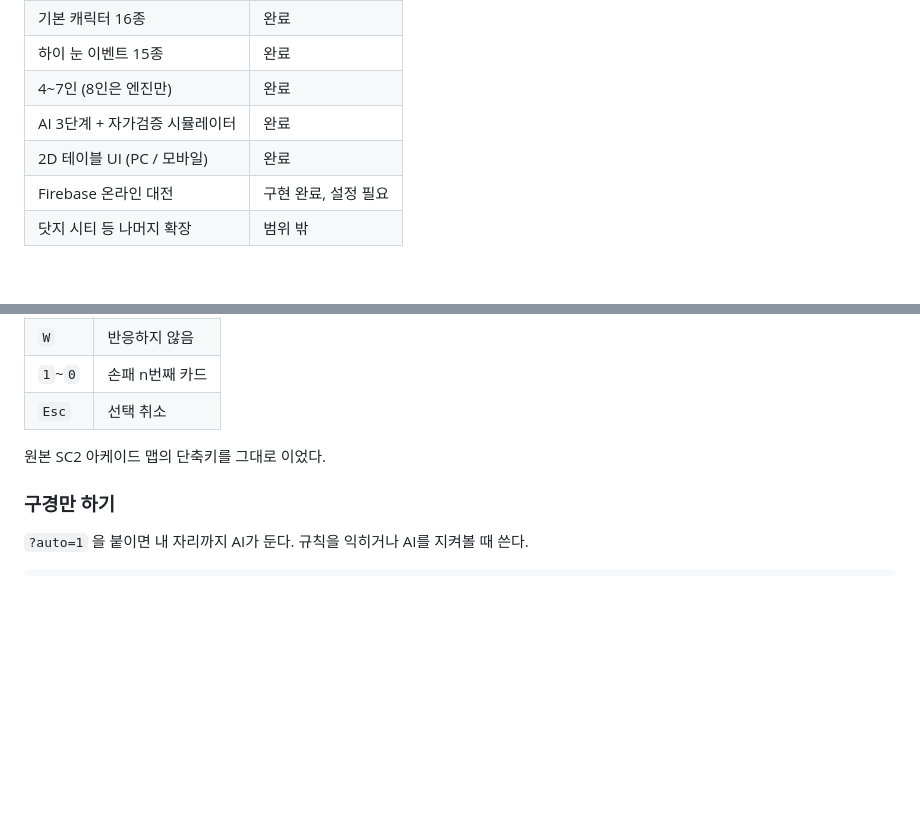
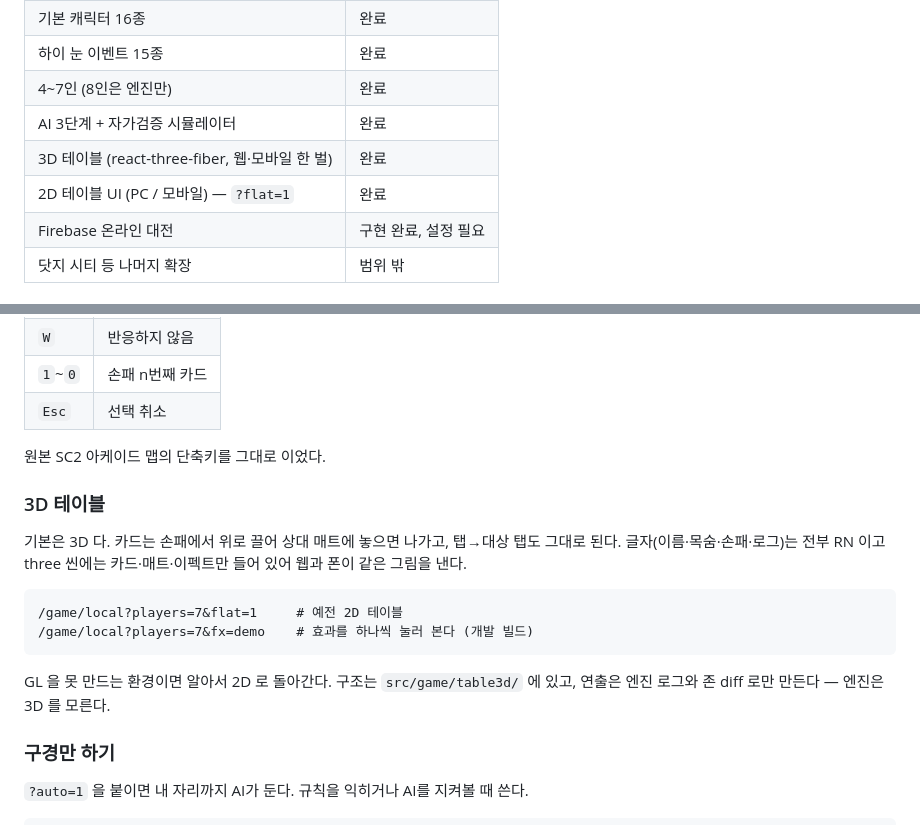
Before and after one commit to minsuRob/bang-board-game, a Markdown page: README.md, 2 parts joined by grey strips. GitHub-like rendering; blank space fills up the shorter version.

Commit message:
README 에 3D 테이블 사용법을 적는다
기본이 3D 테이블로 바뀌었다는 것, ?flat=1 로 예전 2D 를 볼 수 있다는
것, ?fx=demo 로 효과를 하나씩 눌러 볼 수 있다는 것을 적는다.

Co-Authored-By: Claude Sonnet 5 <noreply@anthropic.com>

````diff
--- a/README.md
+++ b/README.md
@@ -16,7 +16,8 @@
 | 하이 눈 이벤트 15종 | 완료 |
 | 4~7인 (8인은 엔진만) | 완료 |
 | AI 3단계 + 자가검증 시뮬레이터 | 완료 |
-| 2D 테이블 UI (PC / 모바일) | 완료 |
+| 3D 테이블 (react-three-fiber, 웹·모바일 한 벌) | 완료 |
+| 2D 테이블 UI (PC / 모바일) — `?flat=1` | 완료 |
 | Firebase 온라인 대전 | 구현 완료, 설정 필요 |
 | 닷지 시티 등 나머지 확장 | 범위 밖 |
 
@@ -44,6 +45,19 @@ npm run web
 | `Esc` | 선택 취소 |
 
 원본 SC2 아케이드 맵의 단축키를 그대로 이었다.
+
+### 3D 테이블
+
+기본은 3D 다. 카드는 손패에서 위로 끌어 상대 매트에 놓으면 나가고, 탭→대상 탭도 그대로 된다.
+글자(이름·목숨·손패·로그)는 전부 RN 이고 three 씬에는 카드·매트·이펙트만 들어 있어 웹과 폰이 같은 그림을 낸다.
+
+```
+/game/local?players=7&flat=1     # 예전 2D 테이블
+/game/local?players=7&fx=demo    # 효과를 하나씩 눌러 본다 (개발 빌드)
+```
+
+GL 을 못 만드는 환경이면 알아서 2D 로 돌아간다. 구조는 `src/game/table3d/` 에 있고,
+연출은 엔진 로그와 존 diff 로만 만든다 — 엔진은 3D 를 모른다.
 
 ### 구경만 하기
 
````
